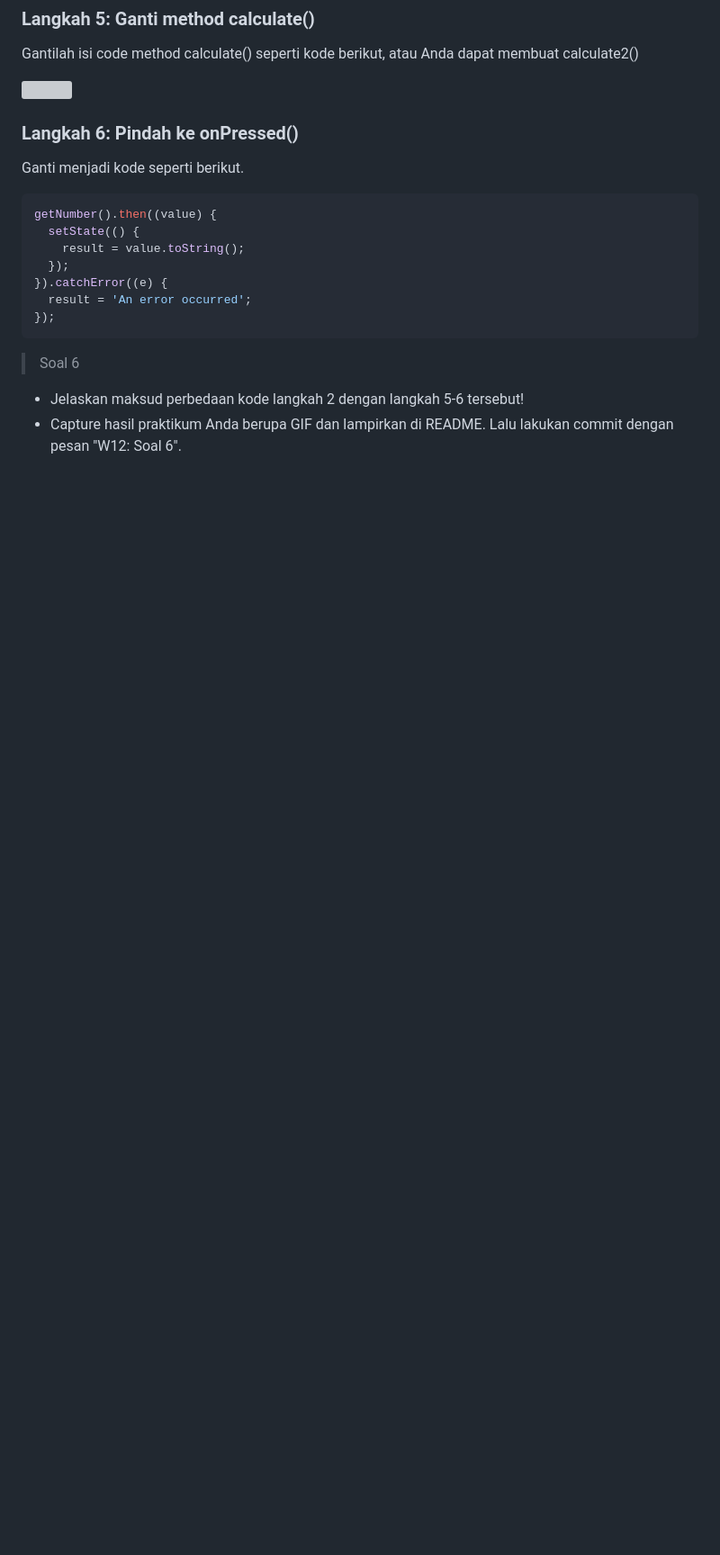
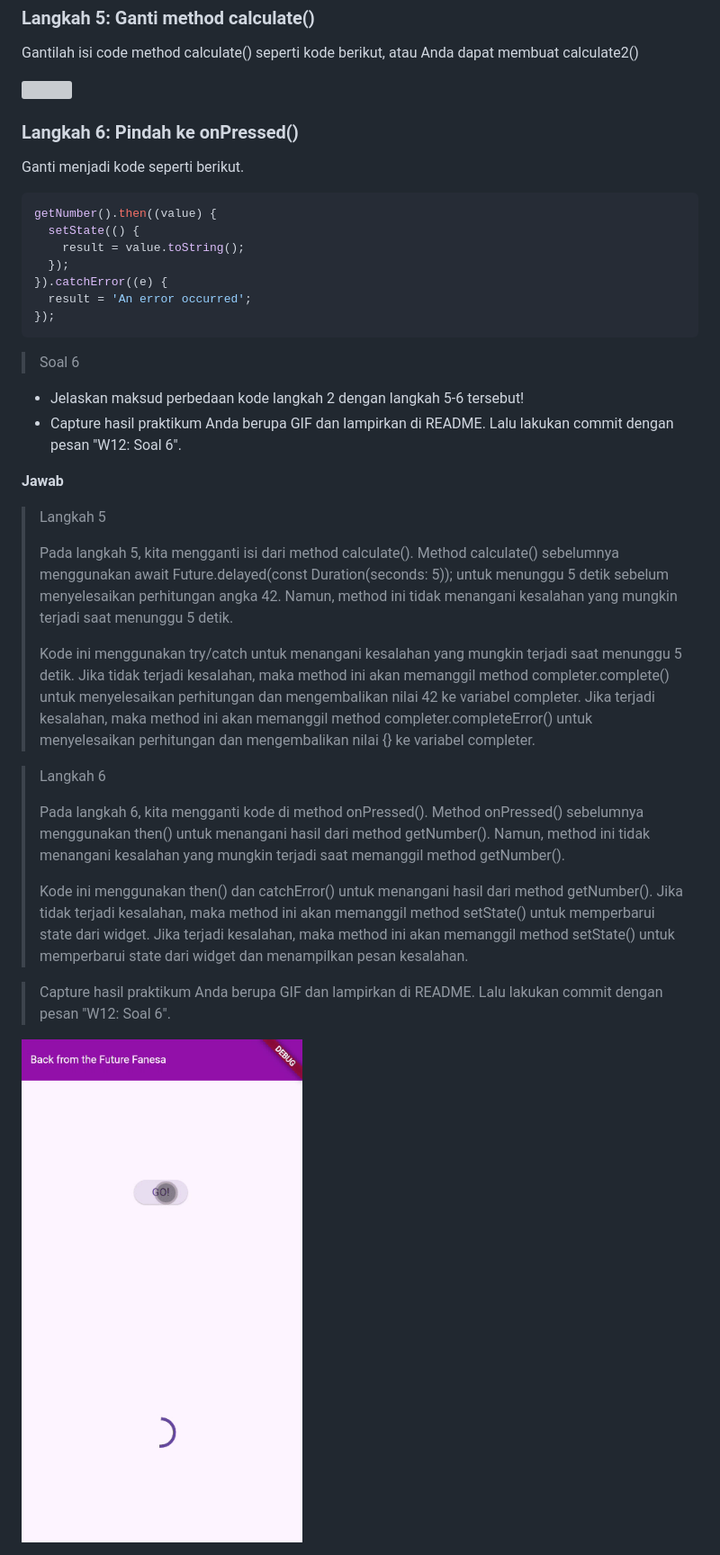
Before and after one commit to FanesabhirawaningSulistyo/Mobile_Ganjil_2024, a Markdown page: Pertemuan 11/laporan.md, the part around the change printed below. Shown: that part at 90% size. Rendered like a GitHub page; blank space fills up the shorter version; grey boxes are pictures that could not be loaded.

Commit message:
Pertemuan 11 : Praktikum 3 Soal 6

```diff
--- a/Pertemuan 11/laporan.md
+++ b/Pertemuan 11/laporan.md
@@ -281,3 +281,16 @@ getNumber().then((value) {
 >Soal 6
 - Jelaskan maksud perbedaan kode langkah 2 dengan langkah 5-6 tersebut!
 - Capture hasil praktikum Anda berupa GIF dan lampirkan di README. Lalu lakukan commit dengan pesan "W12: Soal 6".
+
+**Jawab**
+>Langkah 5<p>
+>Pada langkah 5, kita mengganti isi dari method calculate(). Method calculate() sebelumnya menggunakan await Future.delayed(const Duration(seconds: 5)); untuk menunggu 5 detik sebelum menyelesaikan perhitungan angka 42. Namun, method ini tidak menangani kesalahan yang mungkin terjadi saat menunggu 5 detik.<p>
+>Kode ini menggunakan try/catch untuk menangani kesalahan yang mungkin terjadi saat menunggu 5 detik. Jika tidak terjadi kesalahan, maka method ini akan memanggil method completer.complete() untuk menyelesaikan perhitungan dan mengembalikan nilai 42 ke variabel completer. Jika terjadi kesalahan, maka method ini akan memanggil method completer.completeError() untuk menyelesaikan perhitungan dan mengembalikan nilai {} ke variabel completer.<p>
+
+>Langkah 6<p>
+>Pada langkah 6, kita mengganti kode di method onPressed(). Method onPressed() sebelumnya menggunakan then() untuk menangani hasil dari method getNumber(). Namun, method ini tidak menangani kesalahan yang mungkin terjadi saat memanggil method getNumber().<p>
+>Kode ini menggunakan then() dan catchError() untuk menangani hasil dari method getNumber(). Jika tidak terjadi kesalahan, maka method ini akan memanggil method setState() untuk memperbarui state dari widget. Jika terjadi kesalahan, maka method ini akan memanggil method setState() untuk memperbarui state dari widget dan menampilkan pesan kesalahan.<p>
+
+> Capture hasil praktikum Anda berupa GIF dan lampirkan di README. Lalu lakukan commit dengan pesan "W12: Soal 6".<p>
+
+<img src="img/soal5,6.gif">
```
Also changed, not shown: other parts of Pertemuan 11/laporan.md (+1 -1 lines), Pertemuan 11/img/soal5,6.gif (renamed from Pertemuan 11/img/soal5.gif), 1 other file.
